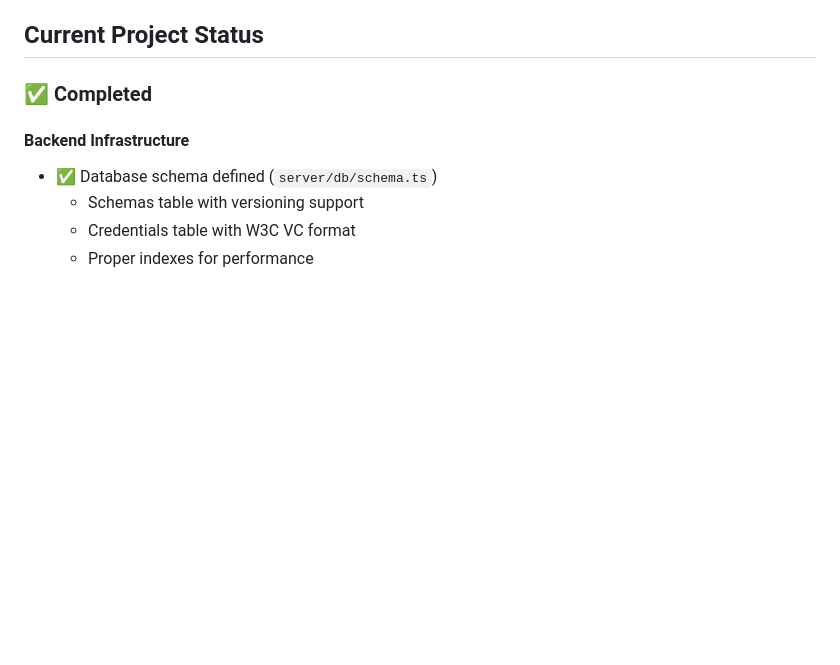
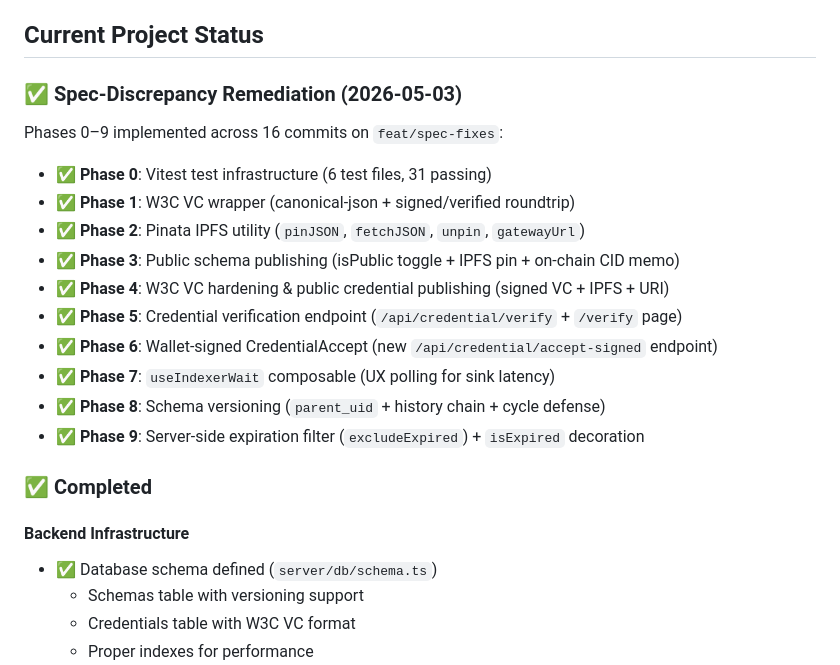
Before and after one commit to Sanka-D/XCS, a Markdown page: claude.md, the part around one of its changes. GitHub-like rendering; blank space fills up the shorter version.

```diff
--- a/claude.md
+++ b/claude.md
@@ -16,6 +16,21 @@ A decentralized credential platform built on XRPL that allows anyone to create s
 - **Validation**: Zod
 
 ## Current Project Status
+
+### ✅ Spec-Discrepancy Remediation (2026-05-03)
+
+Phases 0–9 implemented across 16 commits on `feat/spec-fixes`:
+
+- ✅ **Phase 0**: Vitest test infrastructure (6 test files, 31 passing)
+- ✅ **Phase 1**: W3C VC wrapper (canonical-json + signed/verified roundtrip)
+- ✅ **Phase 2**: Pinata IPFS utility (`pinJSON`, `fetchJSON`, `unpin`, `gatewayUrl`)
+- ✅ **Phase 3**: Public schema publishing (isPublic toggle + IPFS pin + on-chain CID memo)
+- ✅ **Phase 4**: W3C VC hardening & public credential publishing (signed VC + IPFS + URI)
+- ✅ **Phase 5**: Credential verification endpoint (`/api/credential/verify` + `/verify` page)
+- ✅ **Phase 6**: Wallet-signed CredentialAccept (new `/api/credential/accept-signed` endpoint)
+- ✅ **Phase 7**: `useIndexerWait` composable (UX polling for sink latency)
+- ✅ **Phase 8**: Schema versioning (`parent_uid` + history chain + cycle defense)
+- ✅ **Phase 9**: Server-side expiration filter (`excludeExpired`) + `isExpired` decoration
 
 ### ✅ Completed
 
```
Also changed, not shown: other parts of claude.md (+82 -84 lines).
